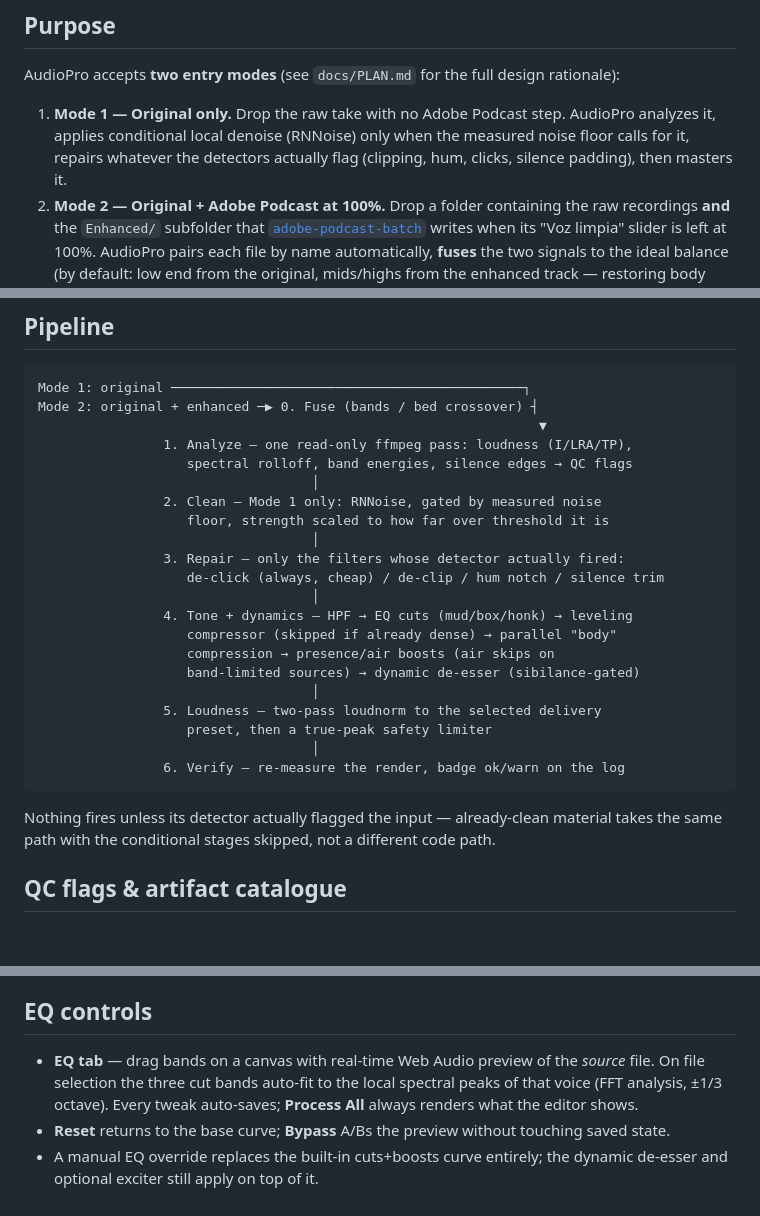
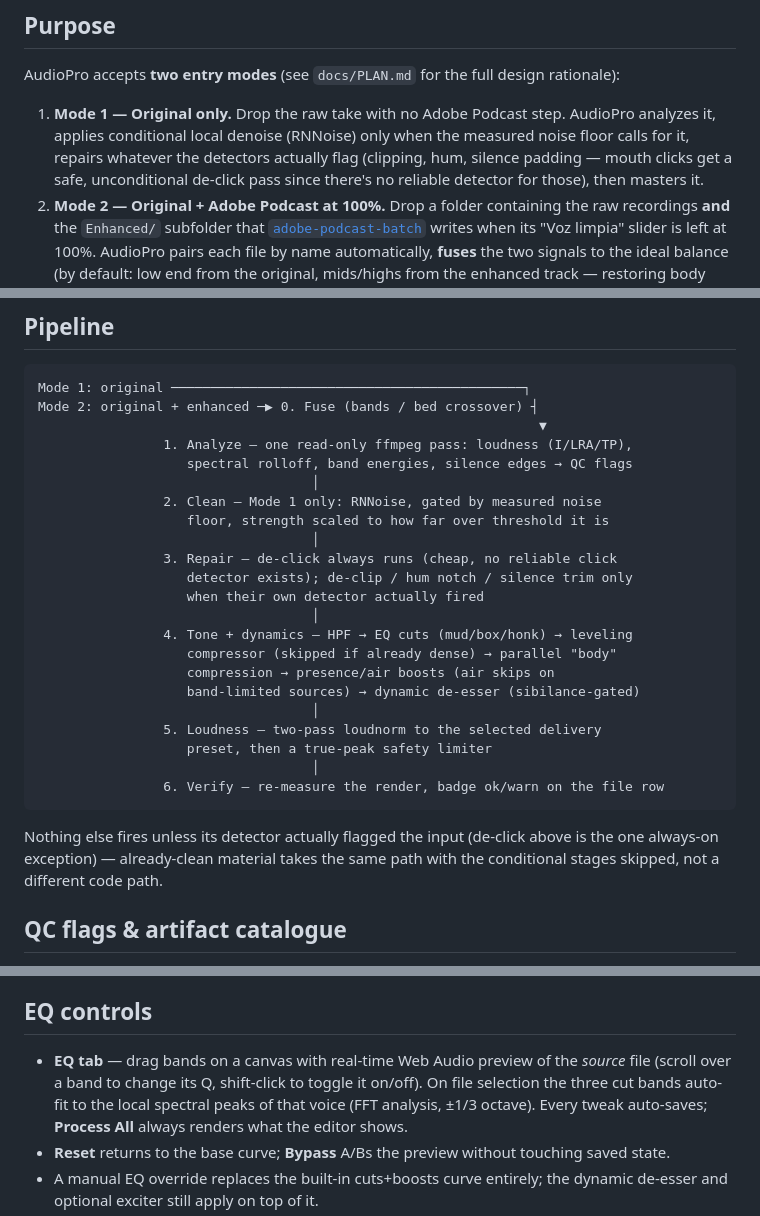
Before and after one commit to DanielGutierrezB/Audio_Education, a Markdown page: README.md, 3 parts joined by grey strips. Rendered like a GitHub page; blank space fills up the shorter version.

Commit message:
docs(readme): fix pipeline/QC claims to match actual behavior
Same audit pass as the previous two commits, applied to README.md:

- Repair step and Mode 1 description both listed 'clicks' among what the
  detectors flag; there's no click detector (A9), de-click just runs
  unconditionally on every file as a safe default. Reworded both, and made
  the 'nothing fires unless flagged' line explicitly exclude that exception
  instead of contradicting the line right above it.
- Verify badge shows up on the file's queue row, not 'on the log' (the copy
  debug log never includes the verify result).
- Added the EQ tab's shift-click-to-toggle and scroll-to-change-Q gestures,
  which were only ever mentioned in the on-canvas hint text, not the docs.
- Documented showNotifications (real, on by default, no Settings UI yet) —
  it existed in main.js's store schema but wasn't mentioned anywhere.

Co-authored-by: DanielGutierrezB <DanielGutierrezB@users.noreply.github.com>

````diff
--- a/README.md
+++ b/README.md
@@ -15,7 +15,9 @@ rationale):
 1. **Mode 1 — Original only.** Drop the raw take with no Adobe Podcast step.
    AudioPro analyzes it, applies conditional local denoise (RNNoise) only when
    the measured noise floor calls for it, repairs whatever the detectors
-   actually flag (clipping, hum, clicks, silence padding), then masters it.
+   actually flag (clipping, hum, silence padding — mouth clicks get a safe,
+   unconditional de-click pass since there's no reliable detector for those),
+   then masters it.
 2. **Mode 2 — Original + Adobe Podcast at 100%.** Drop a folder containing the
    raw recordings **and** the `Enhanced/` subfolder that
    [`adobe-podcast-batch`](https://github.com/DanielGutierrezB/adobe-podcast-batch)
@@ -49,8 +51,9 @@ Mode 2: original + enhanced ─▶ 0. Fuse (bands / bed crossover) ┤
                 2. Clean — Mode 1 only: RNNoise, gated by measured noise
                    floor, strength scaled to how far over threshold it is
                                    │
-                3. Repair — only the filters whose detector actually fired:
-                   de-click (always, cheap) / de-clip / hum notch / silence trim
+                3. Repair — de-click always runs (cheap, no reliable click
+                   detector exists); de-clip / hum notch / silence trim only
+                   when their own detector actually fired
                                    │
                 4. Tone + dynamics — HPF → EQ cuts (mud/box/honk) → leveling
                    compressor (skipped if already dense) → parallel "body"
@@ -60,12 +63,12 @@ Mode 2: original + enhanced ─▶ 0. Fuse (bands / bed crossover) ┤
                 5. Loudness — two-pass loudnorm to the selected delivery
                    preset, then a true-peak safety limiter
                                    │
-                6. Verify — re-measure the render, badge ok/warn on the log
+                6. Verify — re-measure the render, badge ok/warn on the file row
 ```
 
-Nothing fires unless its detector actually flagged the input — already-clean
-material takes the same path with the conditional stages skipped, not a
-different code path.
+Nothing else fires unless its detector actually flagged the input (de-click above
+is the one always-on exception) — already-clean material takes the same path
+with the conditional stages skipped, not a different code path.
 
 ## QC flags & artifact catalogue
 
@@ -105,7 +108,8 @@ target, or "raise only" as a conservative legacy mode.
 ## EQ controls
 
 - **EQ tab** — drag bands on a canvas with real-time Web Audio preview of the
-  *source* file. On file selection the three cut bands auto-fit to the local
+  *source* file (scroll over a band to change its Q, shift-click to toggle it
+  on/off). On file selection the three cut bands auto-fit to the local
   spectral peaks of that voice (FFT analysis, ±1/3 octave). Every tweak
   auto-saves; **Process All** always renders what the editor shows.
 - **Reset** returns to the base curve; **Bypass** A/Bs the preview without
````
Also changed, not shown: other parts of README.md (+2 -0 lines).
